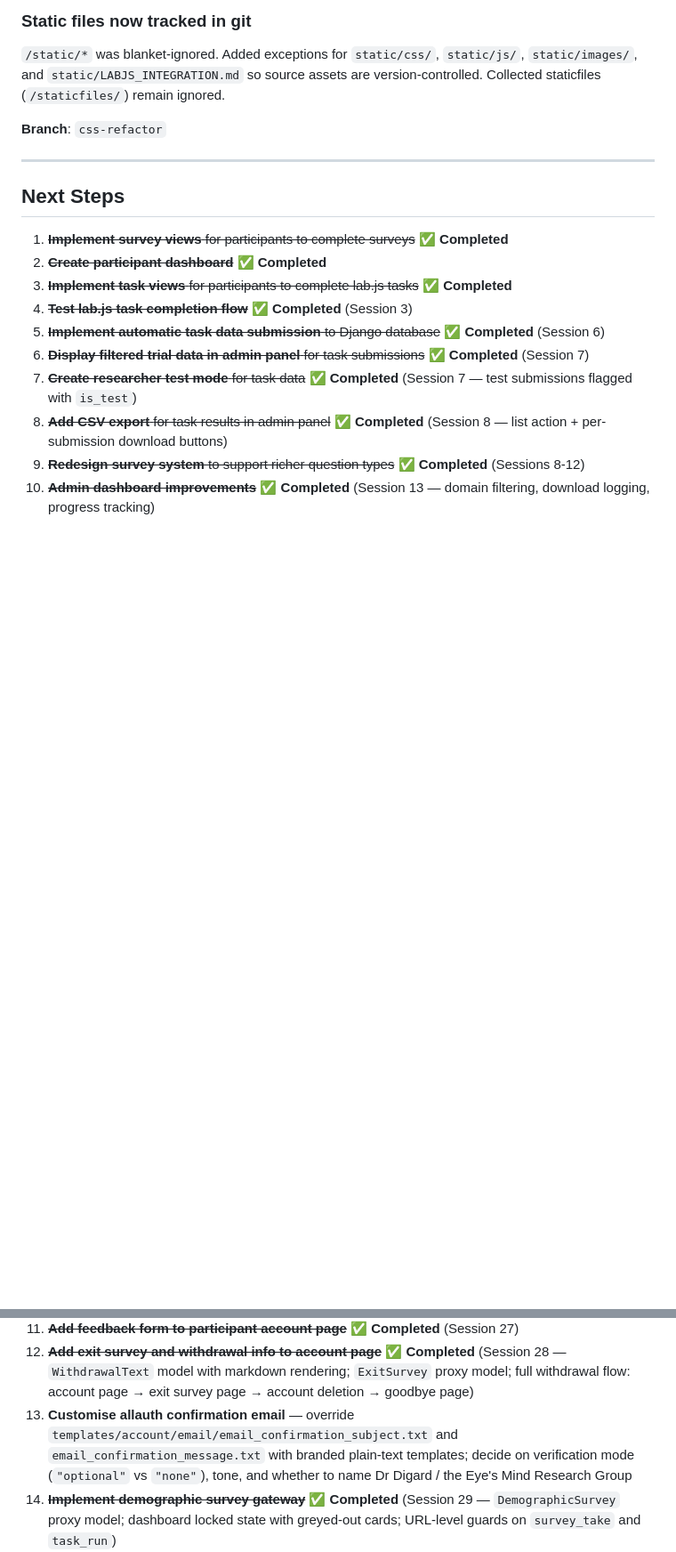
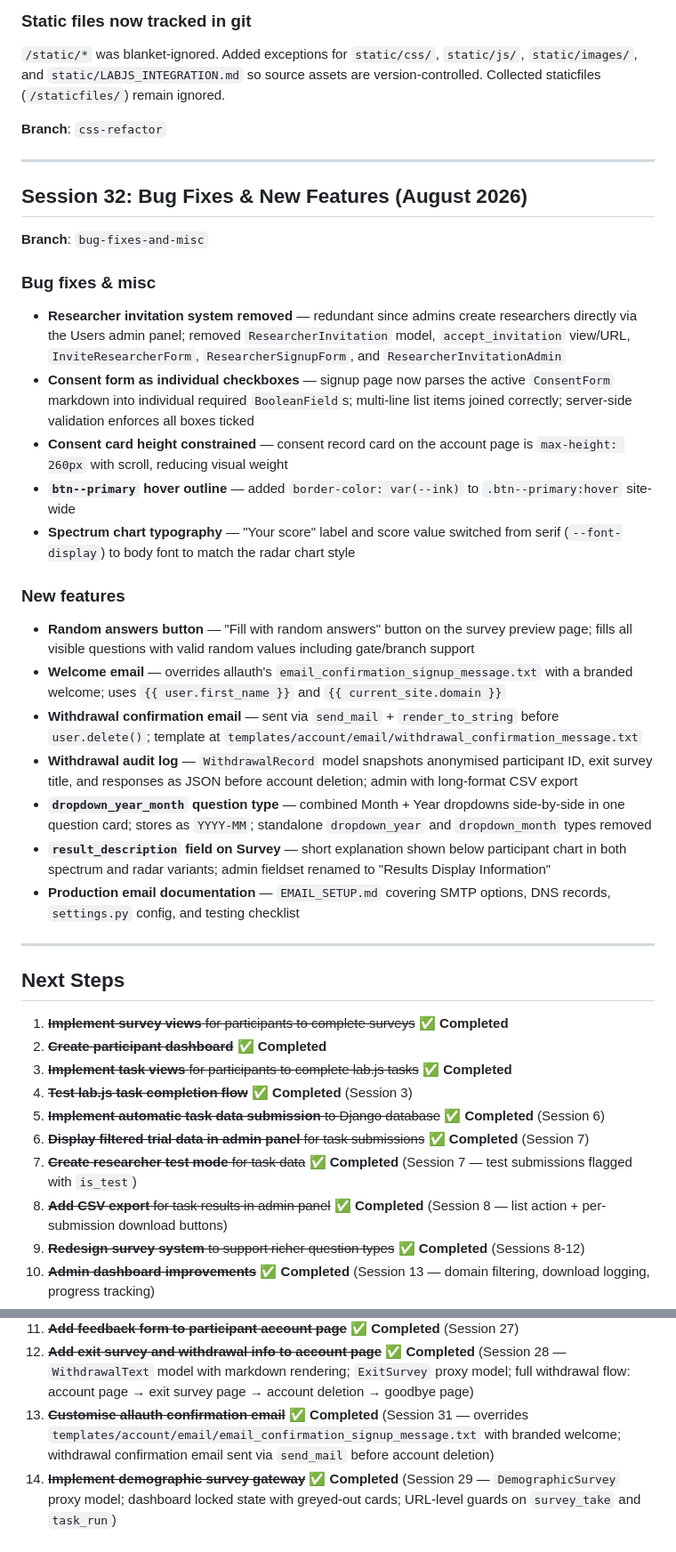
Before and after one commit to JamesSwatton/aphantasia-platform, a Markdown page: README.md, 2 parts joined by grey strips. Shown at 89% size. GitHub-like rendering; blank space fills up the shorter version.

Commit message:
Update README for session 32
Co-Authored-By: Claude Sonnet 4.6 <noreply@anthropic.com>

```diff
--- a/README.md
+++ b/README.md
@@ -1042,6 +1042,28 @@ Added a blue hover state to `.avatar` in `styles.css`: fades from lime-green to
 
 ---
 
+## Session 32: Bug Fixes & New Features (August 2026)
+
+**Branch**: `bug-fixes-and-misc`
+
+### Bug fixes & misc
+- **Researcher invitation system removed** — redundant since admins create researchers directly via the Users admin panel; removed `ResearcherInvitation` model, `accept_invitation` view/URL, `InviteResearcherForm`, `ResearcherSignupForm`, and `ResearcherInvitationAdmin`
+- **Consent form as individual checkboxes** — signup page now parses the active `ConsentForm` markdown into individual required `BooleanField`s; multi-line list items joined correctly; server-side validation enforces all boxes ticked
+- **Consent card height constrained** — consent record card on the account page is `max-height: 260px` with scroll, reducing visual weight
+- **`btn--primary` hover outline** — added `border-color: var(--ink)` to `.btn--primary:hover` site-wide
+- **Spectrum chart typography** — "Your score" label and score value switched from serif (`--font-display`) to body font to match the radar chart style
+
+### New features
+- **Random answers button** — "Fill with random answers" button on the survey preview page; fills all visible questions with valid random values including gate/branch support
+- **Welcome email** — overrides allauth's `email_confirmation_signup_message.txt` with a branded welcome; uses `{{ user.first_name }}` and `{{ current_site.domain }}`
+- **Withdrawal confirmation email** — sent via `send_mail` + `render_to_string` before `user.delete()`; template at `templates/account/email/withdrawal_confirmation_message.txt`
+- **Withdrawal audit log** — `WithdrawalRecord` model snapshots anonymised participant ID, exit survey title, and responses as JSON before account deletion; admin with long-format CSV export
+- **`dropdown_year_month` question type** — combined Month + Year dropdowns side-by-side in one question card; stores as `YYYY-MM`; standalone `dropdown_year` and `dropdown_month` types removed
+- **`result_description` field on Survey** — short explanation shown below participant chart in both spectrum and radar variants; admin fieldset renamed to "Results Display Information"
+- **Production email documentation** — `EMAIL_SETUP.md` covering SMTP options, DNS records, `settings.py` config, and testing checklist
+
+---
+
 ## Next Steps
 
 1. ~~**Implement survey views** for participants to complete surveys~~ ✅ **Completed**
@@ -1056,7 +1078,7 @@ Added a blue hover state to `.avatar` in `styles.css`: fades from lime-green to
 10. ~~**Admin dashboard improvements**~~ ✅ **Completed** (Session 13 — domain filtering, download logging, progress tracking)
 11. ~~**Add feedback form to participant account page**~~ ✅ **Completed** (Session 27)
 12. ~~**Add exit survey and withdrawal info to account page**~~ ✅ **Completed** (Session 28 — `WithdrawalText` model with markdown rendering; `ExitSurvey` proxy model; full withdrawal flow: account page → exit survey page → account deletion → goodbye page)
-13. **Customise allauth confirmation email** — override `templates/account/email/email_confirmation_subject.txt` and `email_confirmation_message.txt` with branded plain-text templates; decide on verification mode (`"optional"` vs `"none"`), tone, and whether to name Dr Digard / the Eye's Mind Research Group
+13. ~~**Customise allauth confirmation email**~~ ✅ **Completed** (Session 31 — overrides `templates/account/email/email_confirmation_signup_message.txt` with branded welcome; withdrawal confirmation email sent via `send_mail` before account deletion)
 14. ~~**Implement demographic survey gateway**~~ ✅ **Completed** (Session 29 — `DemographicSurvey` proxy model; dashboard locked state with greyed-out cards; URL-level guards on `survey_take` and `task_run`)
 15. **CSS refactor** — extract duplicated inline `<style>` blocks from all templates into `static/css/styles.css`; do one template group at a time, test in browser, commit after each batch. Do this after all functionality is finalised.
 16. **Configure production settings** (PostgreSQL, static files, security)
```
Also changed, not shown: other parts of README.md (+8 -8 lines).
